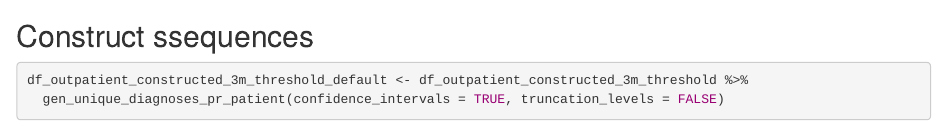
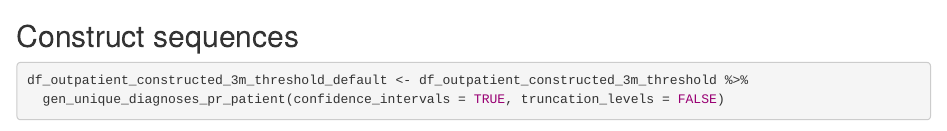
Before and after one commit to Aarhus-Psychiatry-Research/diagnostic-stability-lpr2-lpr3, an R Markdown document (individual_unique_diagnoses/1b_outpatient_constructed.rmd): the page in a window 1100 px wide, from 4930 px down. Rendered offline with R 4.5, knitr and Pandoc, with nearby package versions; some code elsewhere in the file could not run offline.

Commit message:
Fix minor spelling error

````diff
--- a/individual_unique_diagnoses/1b_outpatient_constructed.rmd
+++ b/individual_unique_diagnoses/1b_outpatient_constructed.rmd
@@ -189,7 +189,7 @@ df_outpatient_constructed_3m_threshold <- df_outpatient_preprocessed %>%
   )
 ```
 
-## Construct ssequences
+## Construct sequences
 ```{r}
 df_outpatient_constructed_3m_threshold_default <- df_outpatient_constructed_3m_threshold %>%
   gen_unique_diagnoses_pr_patient(confidence_intervals = TRUE, truncation_levels = FALSE)
````
